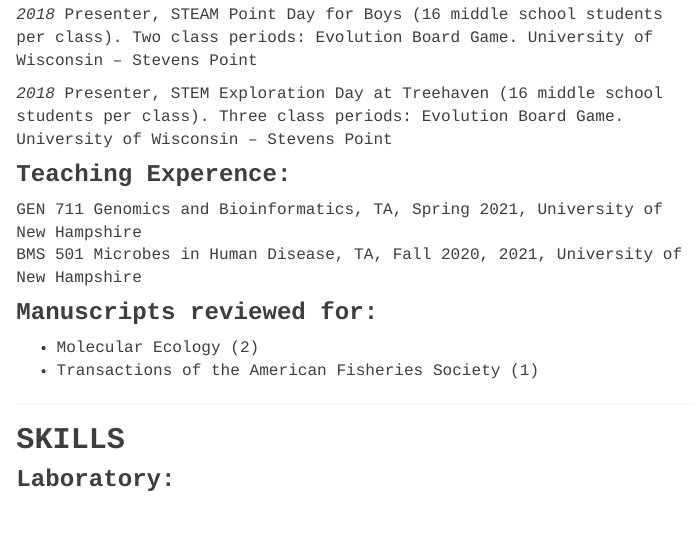
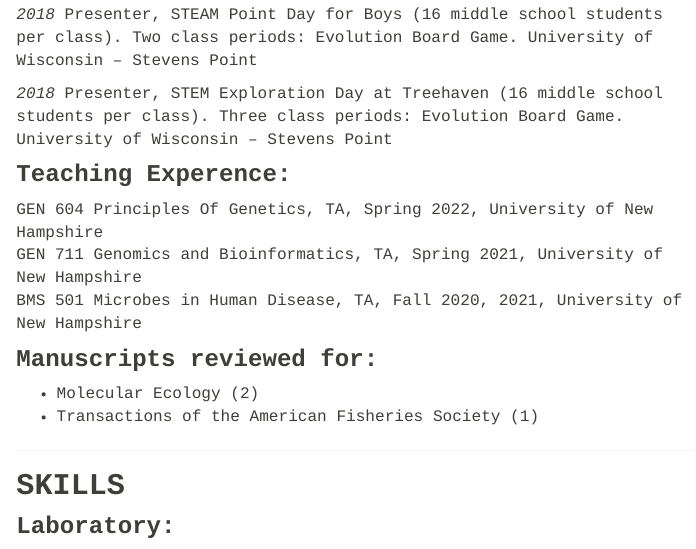
Before and after one commit to DaniBlumstein/DaniBlumstein.github.io, an R Markdown document (CV_dani.Rmd): the page in a window 1100 px wide, from 5070 px down. Rendered offline with R 4.5, knitr and Pandoc, with nearby package versions.

Commit message:
cleaned cv

```diff
--- a/CV_dani.Rmd
+++ b/CV_dani.Rmd
@@ -161,6 +161,7 @@ _2018_ Presenter, STEAM Point Day for Boys (16 middle school students per class)
 _2018_ Presenter, STEM Exploration Day at Treehaven (16 middle school students per class). Three class periods: Evolution Board Game. University of Wisconsin – Stevens Point
 
 ### __Teaching Experence:__ </br>
+GEN 604 Principles Of Genetics, TA, Spring 2022, University of New Hampshire</br>
 GEN 711 Genomics and Bioinformatics, TA, Spring 2021, University of New Hampshire</br>
 BMS 501 Microbes in Human Disease, TA, Fall 2020, 2021, University of New Hampshire</br>
 
```
Also changed, not shown: pdf/DanielleBlumsteinCV_5_10_22.pdf, 2 other files.
